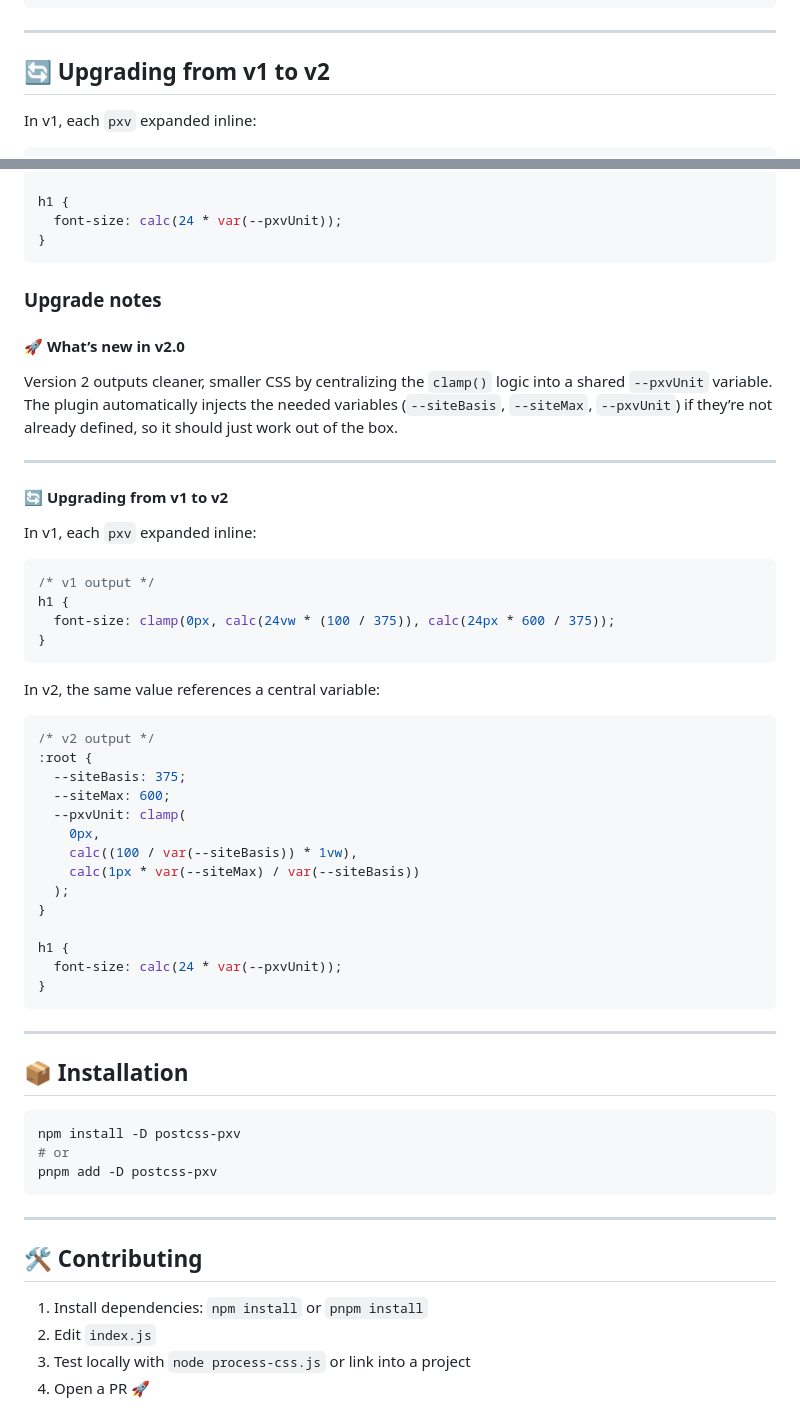
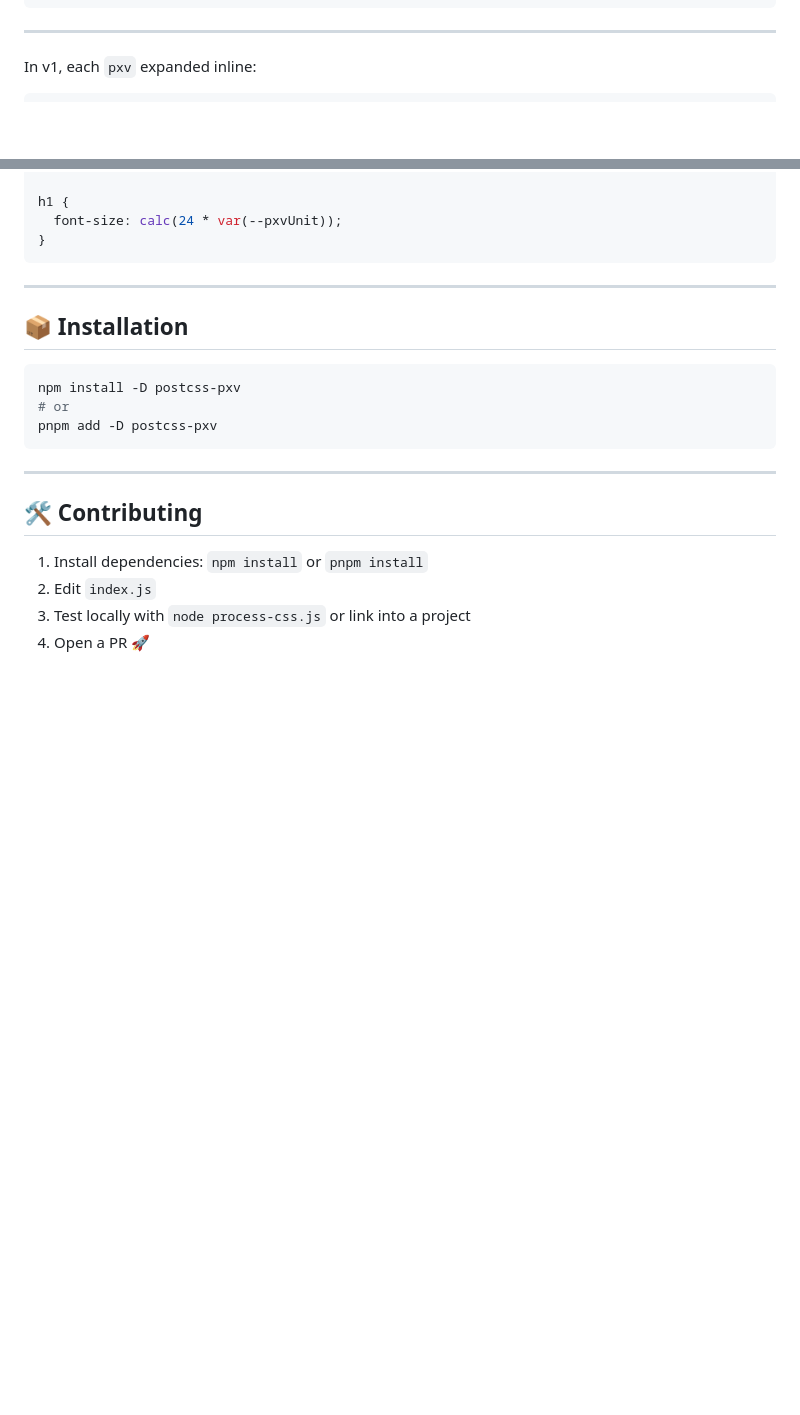
Before and after one commit to kni-labs/postcss-pxv, a Markdown page: README.md, 2 parts joined by grey strips. GitHub-like rendering; blank space fills up the shorter version.

````diff
--- a/README.md
+++ b/README.md
@@ -137,7 +137,6 @@ h1 {
 ```
 ---
 
-## 🔄 Upgrading from v1 to v2
 
 In v1, each `pxv` expanded inline:
 
@@ -167,44 +166,6 @@ h1 {
 }
 ```
 
-### Upgrade notes
-
-#### 🚀 What’s new in v2.0
-
-Version 2 outputs cleaner, smaller CSS by centralizing the `clamp()` logic into a shared `--pxvUnit` variable.
-The plugin automatically injects the needed variables (`--siteBasis`, `--siteMax`, `--pxvUnit`) if they’re not already defined, so it should just work out of the box.
-
----
-
-#### 🔄 Upgrading from v1 to v2
-
-In v1, each `pxv` expanded inline:
-
-```css
-/* v1 output */
-h1 {
-  font-size: clamp(0px, calc(24vw * (100 / 375)), calc(24px * 600 / 375));
-}
-```
-
-In v2, the same value references a central variable:
-
-```css
-/* v2 output */
-:root {
-  --siteBasis: 375;
-  --siteMax: 600;
-  --pxvUnit: clamp(
-    0px,
-    calc((100 / var(--siteBasis)) * 1vw),
-    calc(1px * var(--siteMax) / var(--siteBasis))
-  );
-}
-
-h1 {
-  font-size: calc(24 * var(--pxvUnit));
-}
-```
 
 ---
 
````
